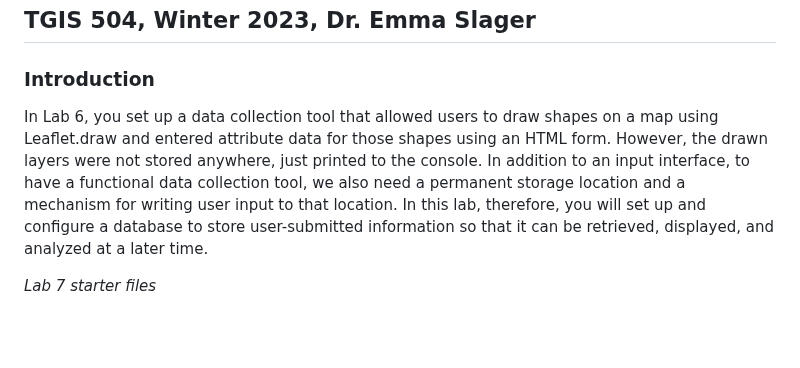
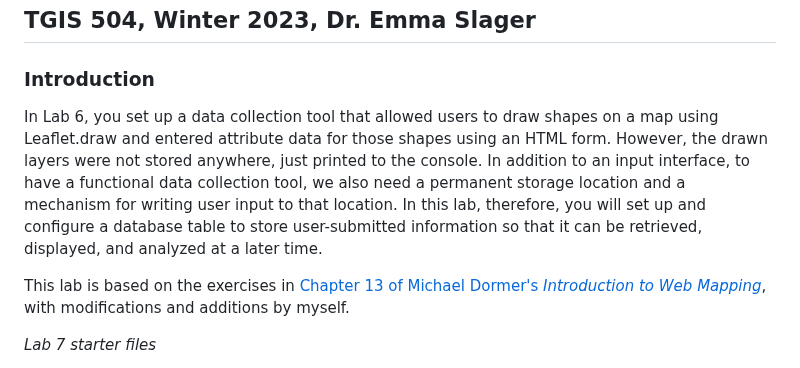
Before and after one commit to eslager/TGIS504_Winter2023, a Markdown page: Lab7-instructions.md, the part around the change. Drawn GitHub-style; blank space fills up the shorter version.

```diff
--- a/Lab7-instructions.md
+++ b/Lab7-instructions.md
@@ -4,7 +4,9 @@
 
 ### Introduction
 
-In Lab 6, you set up a data collection tool that allowed users to draw shapes on a map using Leaflet.draw and entered attribute data for those shapes using an HTML form. However, the drawn layers were not stored anywhere, just printed to the console. In addition to an input interface, to have a functional data collection tool, we also need a permanent storage location and a mechanism for writing user input to that location. In this lab, therefore, you will set up and configure a database to store user-submitted information so that it can be retrieved, displayed, and analyzed at a later time.
+In Lab 6, you set up a data collection tool that allowed users to draw shapes on a map using Leaflet.draw and entered attribute data for those shapes using an HTML form. However, the drawn layers were not stored anywhere, just printed to the console. In addition to an input interface, to have a functional data collection tool, we also need a permanent storage location and a mechanism for writing user input to that location. In this lab, therefore, you will set up and configure a database table to store user-submitted information so that it can be retrieved, displayed, and analyzed at a later time.
+
+This lab is based on the exercises in [Chapter 13 of Michael Dormer's _Introduction to Web Mapping_](http://132.72.155.230:3838/js/collaborative-mapping.html), with modifications and additions by myself.
 
 *Lab 7 starter files*
 
```
